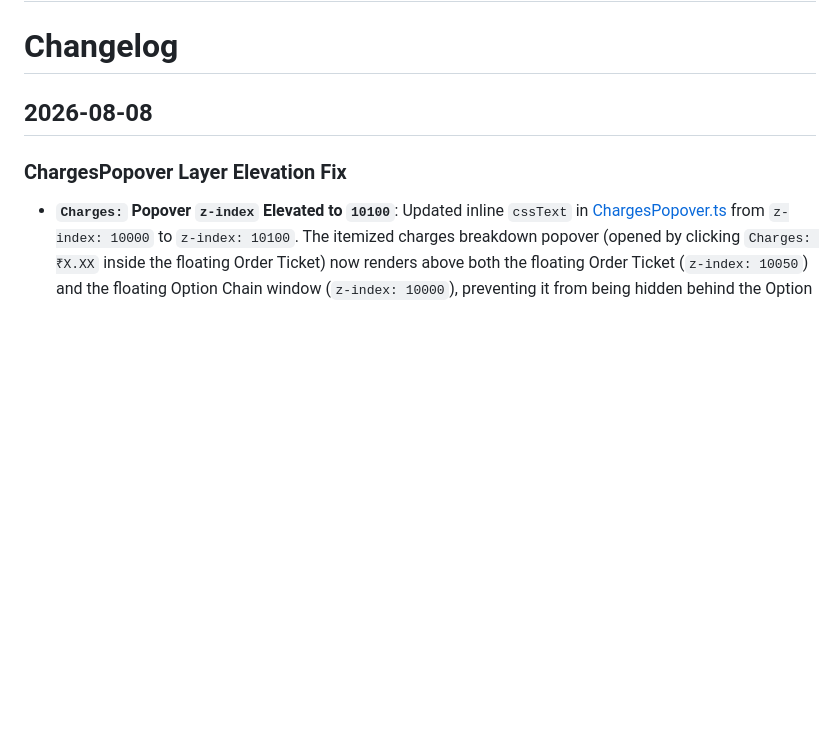
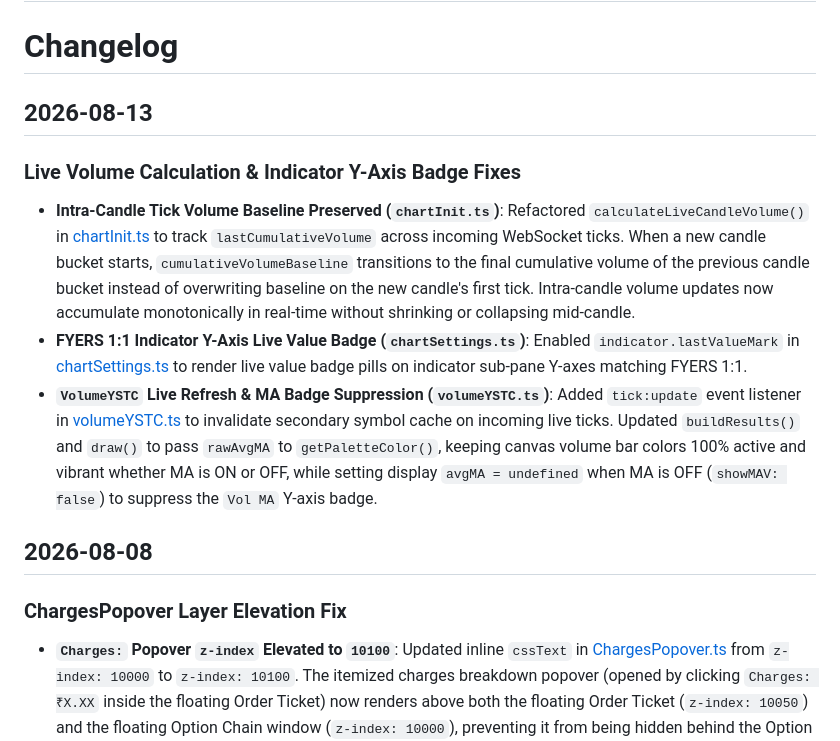
Before and after one commit to trading4sight/trade, a Markdown page: README.md, the part around the change. Rendered like a GitHub page; blank space fills up the shorter version.

Commit message:
Update README with changelog for recent features
Added changelog entries for live volume calculation improvements and Y-axis badge fixes.

```diff
--- a/README.md
+++ b/README.md
@@ -1,6 +1,13 @@
 # YSTC CHARTS - Trading Chart Platform for Retail Traders
 
 # Changelog
+
+## 2026-08-13
+
+### Live Volume Calculation & Indicator Y-Axis Badge Fixes
+- **Intra-Candle Tick Volume Baseline Preserved (`chartInit.ts`)**: Refactored `calculateLiveCandleVolume()` in [chartInit.ts](src/chart/chartInit.ts) to track `lastCumulativeVolume` across incoming WebSocket ticks. When a new candle bucket starts, `cumulativeVolumeBaseline` transitions to the final cumulative volume of the previous candle bucket instead of overwriting baseline on the new candle's first tick. Intra-candle volume updates now accumulate monotonically in real-time without shrinking or collapsing mid-candle.
+- **FYERS 1:1 Indicator Y-Axis Live Value Badge (`chartSettings.ts`)**: Enabled `indicator.lastValueMark` in [chartSettings.ts](src/chart/chartSettings.ts) to render live value badge pills on indicator sub-pane Y-axes matching FYERS 1:1.
+- **`VolumeYSTC` Live Refresh & MA Badge Suppression (`volumeYSTC.ts`)**: Added `tick:update` event listener in [volumeYSTC.ts](src/indicators/volumeYSTC.ts) to invalidate secondary symbol cache on incoming live ticks. Updated `buildResults()` and `draw()` to pass `rawAvgMA` to `getPaletteColor()`, keeping canvas volume bar colors 100% active and vibrant whether MA is ON or OFF, while setting display `avgMA = undefined` when MA is OFF (`showMAV: false`) to suppress the `Vol MA` Y-axis badge.
 
 ## 2026-08-08
 
```
